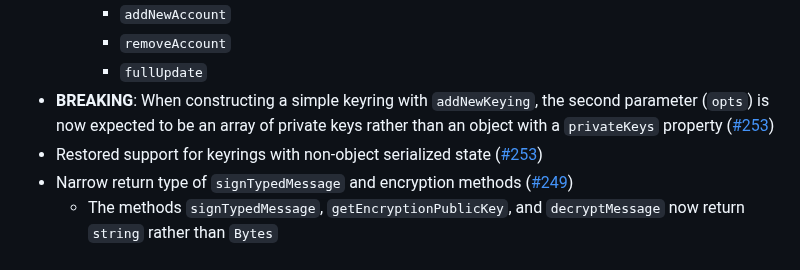
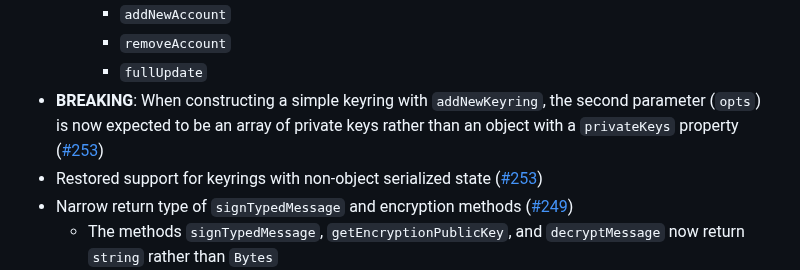
Before and after one commit to MetaMask/KeyringController, a Markdown page: CHANGELOG.md, the part around the change. GitHub-like rendering.

Commit message:
Update CHANGELOG.md
Co-authored-by: legobeat <109787230+legobeat@users.noreply.github.com>

```diff
--- a/CHANGELOG.md
+++ b/CHANGELOG.md
@@ -33,7 +33,7 @@ and this project adheres to [Semantic Versioning](https://semver.org/spec/v2.0.0
     - `addNewAccount`
     - `removeAccount`
     - `fullUpdate`
-- **BREAKING**: When constructing a simple keyring with `addNewKeying`, the second parameter (`opts`) is now expected to be an array of private keys rather than an object with a `privateKeys` property ([#253](https://github.com/MetaMask/KeyringController/pull/253))
+- **BREAKING**: When constructing a simple keyring with `addNewKeyring`, the second parameter (`opts`) is now expected to be an array of private keys rather than an object with a `privateKeys` property ([#253](https://github.com/MetaMask/KeyringController/pull/253))
 - Restored support for keyrings with non-object serialized state ([#253](https://github.com/MetaMask/KeyringController/pull/253))
 - Narrow return type of `signTypedMessage` and encryption methods ([#249](https://github.com/MetaMask/KeyringController/pull/249))
   - The methods `signTypedMessage`, `getEncryptionPublicKey`, and `decryptMessage` now return `string` rather than `Bytes`
```
